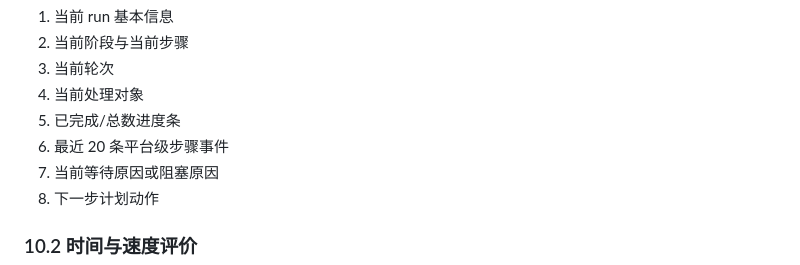
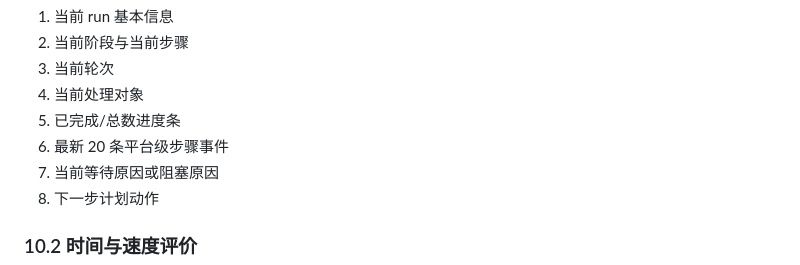
Before and after one commit to liangyf26/aut_agent, a Markdown page: docs/第二阶段原型开发计划.md, the part around the change. Drawn GitHub-style.

```diff
--- a/docs/第二阶段原型开发计划.md
+++ b/docs/第二阶段原型开发计划.md
@@ -525,7 +525,7 @@ prototype/
 3. 当前轮次
 4. 当前处理对象
 5. 已完成/总数进度条
-6. 最近 20 条平台级步骤事件
+6. 最新 20 条平台级步骤事件
 7. 当前等待原因或阻塞原因
 8. 下一步计划动作
 
```
Also changed, not shown: docs/技术方案第二阶段.md (+1 -1 lines).
